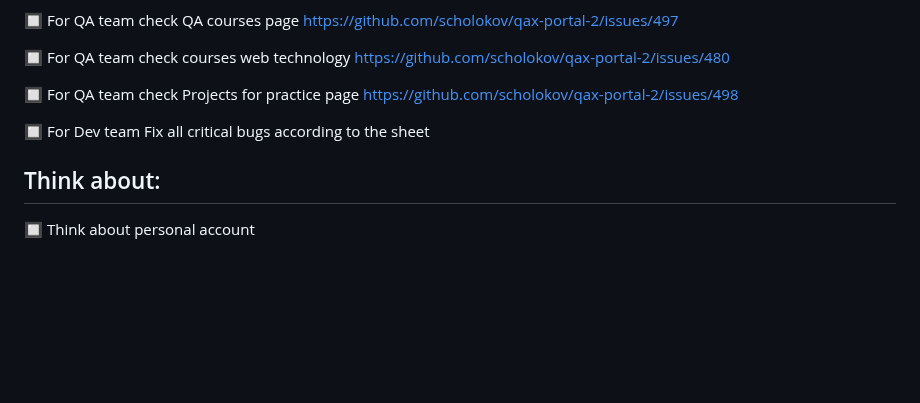
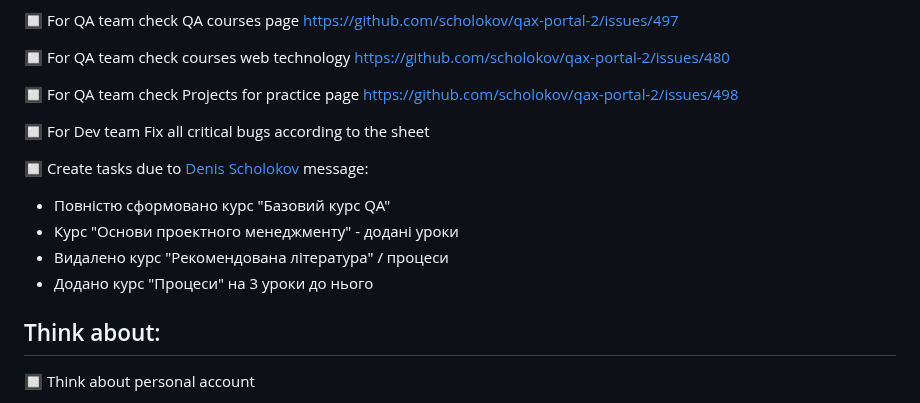
Before and after one commit to scholokov/qax-portal-2, a Markdown page: Meeting notes/Meeting notes 08.03.23.md, the part around the change. Rendered like a GitHub page; blank space fills up the shorter version.

```diff
--- a/Meeting notes/Meeting notes 08.03.23.md
+++ b/Meeting notes/Meeting notes 08.03.23.md
@@ -33,6 +33,12 @@
 
 :black_square_button: For Dev team Fix all critical bugs according to the sheet
 
+:black_square_button: Create tasks due to [Denis Scholokov](https://github.com/scholokov) message:
+- Повністю сформовано курс "Базовий курс QA"
+- Курс "Основи проектного менеджменту" - додані уроки
+- Видалено курс "Рекомендована література" / процеси
+- Додано курс "Процеси" на 3 уроки до нього
+
 ## Think about:
 
 :black_square_button: Think about personal account
```
